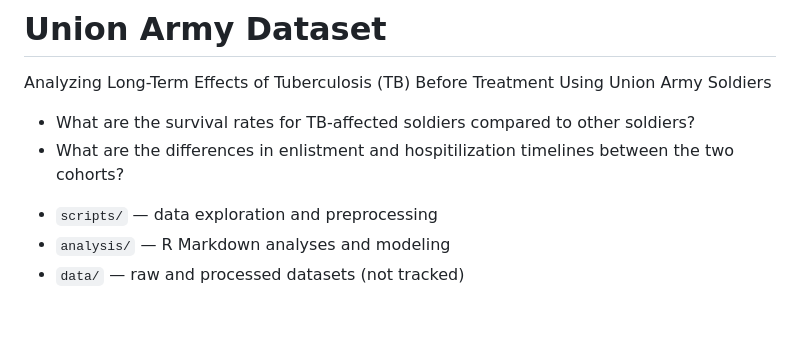
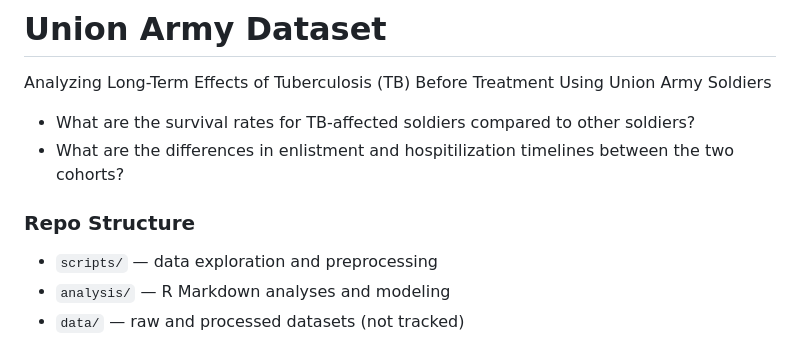
Before and after one commit to giandagostino/Union-Army-Data-Project, a Markdown page: README.md, the part around the change. Rendered like a GitHub page; blank space fills up the shorter version.

Commit message:
add repo structure

```diff
--- a/README.md
+++ b/README.md
@@ -3,6 +3,7 @@ Analyzing Long-Term Effects of Tuberculosis (TB) Before Treatment Using Union Ar
 * What are the survival rates for TB-affected soldiers compared to other soldiers?
 * What are the differences in enlistment and hospitilization timelines between the two cohorts?
 
+### Repo Structure
 - `scripts/` — data exploration and preprocessing
 - `analysis/` — R Markdown analyses and modeling
 - `data/` — raw and processed datasets (not tracked)
```
